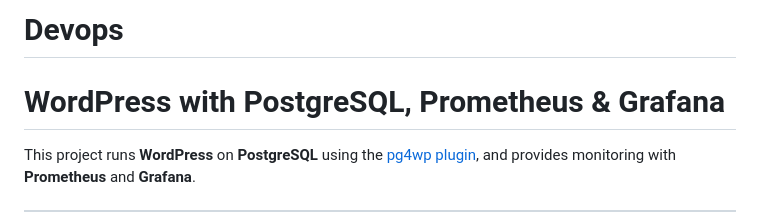
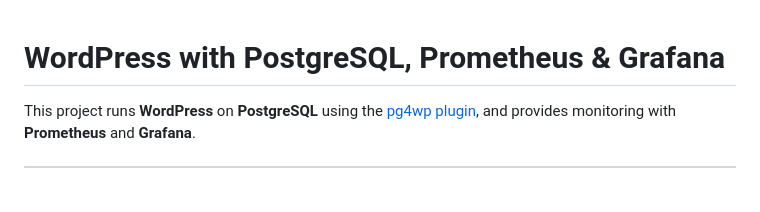
Before and after one commit to ssadeghh/Devops, a Markdown page: wordpress with postgresql/README.md, the part around the change. GitHub-like rendering; blank space fills up the shorter version.

```diff
--- a/wordpress with postgresql/README.md
+++ b/wordpress with postgresql/README.md
@@ -1,4 +1,3 @@
-# Devops
 # WordPress with PostgreSQL, Prometheus & Grafana
 
 This project runs **WordPress** on **PostgreSQL** using the [pg4wp plugin](https://github.com/PostgreSQL-For-Wordpress/postgresql-for-wordpress), and provides monitoring with **Prometheus** and **Grafana**.
```
